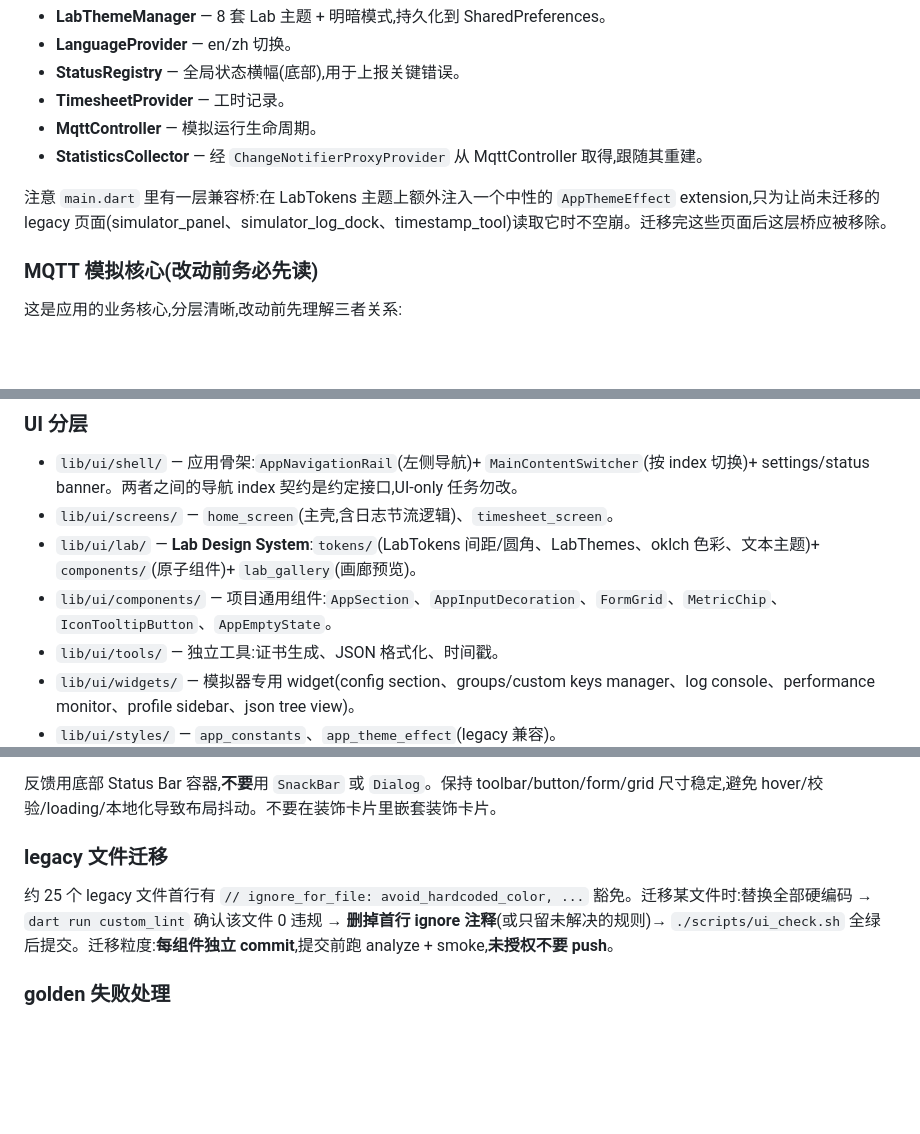
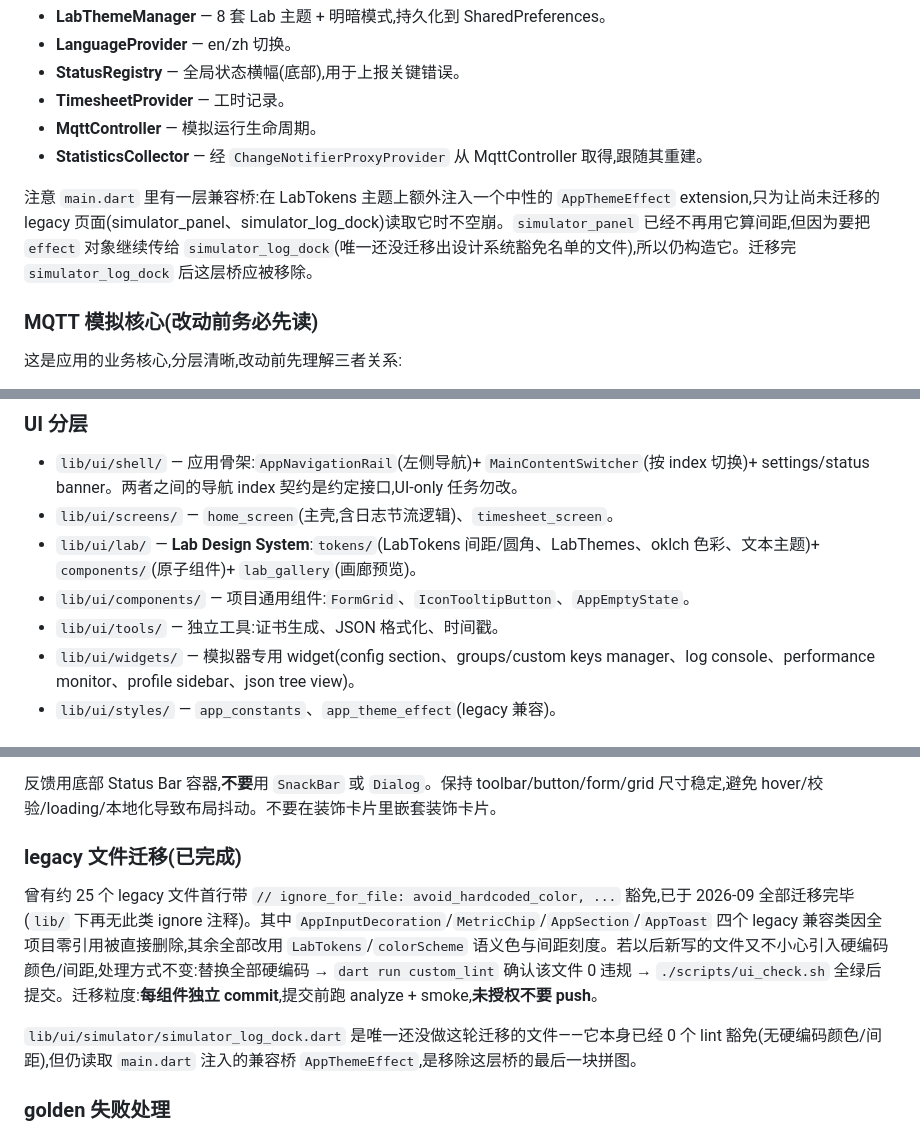
Before and after one commit to bcblr1993/iot_devkit_flutter, a Markdown page: CLAUDE.md, 3 parts joined by grey strips. Drawn GitHub-style; blank space fills up the shorter version.

Commit message:
📝 docs: CLAUDE.md 更新 legacy 迁移完成状态
同步反映本次迁移的实际结果：25 个豁免文件已全部处理完毕
（4 个零引用死代码类直接删除，其余改用 LabTokens/colorScheme），
lib/ui/components/ 组件清单去掉已删除的类，AppThemeEffect
兼容桥的引用列表去掉已迁移完的 simulator_panel/timestamp_tool，
只剩 simulator_log_dock 待收尾。

Co-Authored-By: Claude Sonnet 5 <noreply@anthropic.com>

```diff
--- a/CLAUDE.md
+++ b/CLAUDE.md
@@ -41,7 +41,7 @@ export https_proxy=http://127.0.0.1:7890 http_proxy=http://127.0.0.1:7890 all_pr
 - **MqttController** — 模拟运行生命周期。
 - **StatisticsCollector** — 经 `ChangeNotifierProxyProvider` 从 MqttController 取得,跟随其重建。
 
-注意 `main.dart` 里有一层兼容桥:在 LabTokens 主题上额外注入一个中性的 `AppThemeEffect` extension,只为让尚未迁移的 legacy 页面(simulator_panel、simulator_log_dock、timestamp_tool)读取它时不空崩。迁移完这些页面后这层桥应被移除。
+注意 `main.dart` 里有一层兼容桥:在 LabTokens 主题上额外注入一个中性的 `AppThemeEffect` extension,只为让尚未迁移的 legacy 页面(simulator_panel、simulator_log_dock)读取它时不空崩。`simulator_panel` 已经不再用它算间距,但因为要把 `effect` 对象继续传给 `simulator_log_dock`(唯一还没迁移出设计系统豁免名单的文件),所以仍构造它。迁移完 `simulator_log_dock` 后这层桥应被移除。
 
 ### MQTT 模拟核心(改动前务必先读)
 
@@ -58,7 +58,7 @@ export https_proxy=http://127.0.0.1:7890 http_proxy=http://127.0.0.1:7890 all_pr
 - `lib/ui/shell/` — 应用骨架:`AppNavigationRail`(左侧导航)+ `MainContentSwitcher`(按 index 切换)+ settings/status banner。两者之间的导航 index 契约是约定接口,UI-only 任务勿改。
 - `lib/ui/screens/` — `home_screen`(主壳,含日志节流逻辑)、`timesheet_screen`。
 - `lib/ui/lab/` — **Lab Design System**:`tokens/`(LabTokens 间距/圆角、LabThemes、oklch 色彩、文本主题)+ `components/`(原子组件)+ `lab_gallery`(画廊预览)。
-- `lib/ui/components/` — 项目通用组件:`AppSection`、`AppInputDecoration`、`FormGrid`、`MetricChip`、`IconTooltipButton`、`AppEmptyState`。
+- `lib/ui/components/` — 项目通用组件:`FormGrid`、`IconTooltipButton`、`AppEmptyState`。
 - `lib/ui/tools/` — 独立工具:证书生成、JSON 格式化、时间戳。
 - `lib/ui/widgets/` — 模拟器专用 widget(config section、groups/custom keys manager、log console、performance monitor、profile sidebar、json tree view)。
 - `lib/ui/styles/` — `app_constants`、`app_theme_effect`(legacy 兼容)。
@@ -84,8 +84,10 @@ export https_proxy=http://127.0.0.1:7890 http_proxy=http://127.0.0.1:7890 all_pr
 
 反馈用底部 Status Bar 容器,**不要**用 `SnackBar` 或 `Dialog`。保持 toolbar/button/form/grid 尺寸稳定,避免 hover/校验/loading/本地化导致布局抖动。不要在装饰卡片里嵌套装饰卡片。
 
-### legacy 文件迁移
-约 25 个 legacy 文件首行有 `// ignore_for_file: avoid_hardcoded_color, ...` 豁免。迁移某文件时:替换全部硬编码 → `dart run custom_lint` 确认该文件 0 违规 → **删掉首行 ignore 注释**(或只留未解决的规则)→ `./scripts/ui_check.sh` 全绿后提交。迁移粒度:**每组件独立 commit**,提交前跑 analyze + smoke,**未授权不要 push**。
+### legacy 文件迁移(已完成)
+曾有约 25 个 legacy 文件首行带 `// ignore_for_file: avoid_hardcoded_color, ...` 豁免,已于 2026-09 全部迁移完毕(`lib/` 下再无此类 ignore 注释)。其中 `AppInputDecoration`/`MetricChip`/`AppSection`/`AppToast` 四个 legacy 兼容类因全项目零引用被直接删除,其余全部改用 `LabTokens`/`colorScheme` 语义色与间距刻度。若以后新写的文件又不小心引入硬编码颜色/间距,处理方式不变:替换全部硬编码 → `dart run custom_lint` 确认该文件 0 违规 → `./scripts/ui_check.sh` 全绿后提交。迁移粒度:**每组件独立 commit**,提交前跑 analyze + smoke,**未授权不要 push**。
+
+`lib/ui/simulator/simulator_log_dock.dart` 是唯一还没做这轮迁移的文件——它本身已经 0 个 lint 豁免(无硬编码颜色/间距),但仍读取 `main.dart` 注入的兼容桥 `AppThemeEffect`,是移除这层桥的最后一块拼图。
 
 ### golden 失败处理
 - **基线以 CI(ubuntu-latest + 固定 Flutter 版本)渲染为准**。在本机 macOS 直接跑 `flutter test test/golden/` / `./scripts/ui_check.sh` 会因跨 OS 抗锯齿差异**整体失配**(每个组件都差 ~1%~2%,差异只落在字形/边框边缘)—— 这不是回归,本机这几个 golden 报错可忽略。判断"是否真回归"只在 CI/Linux 上有效。
```
